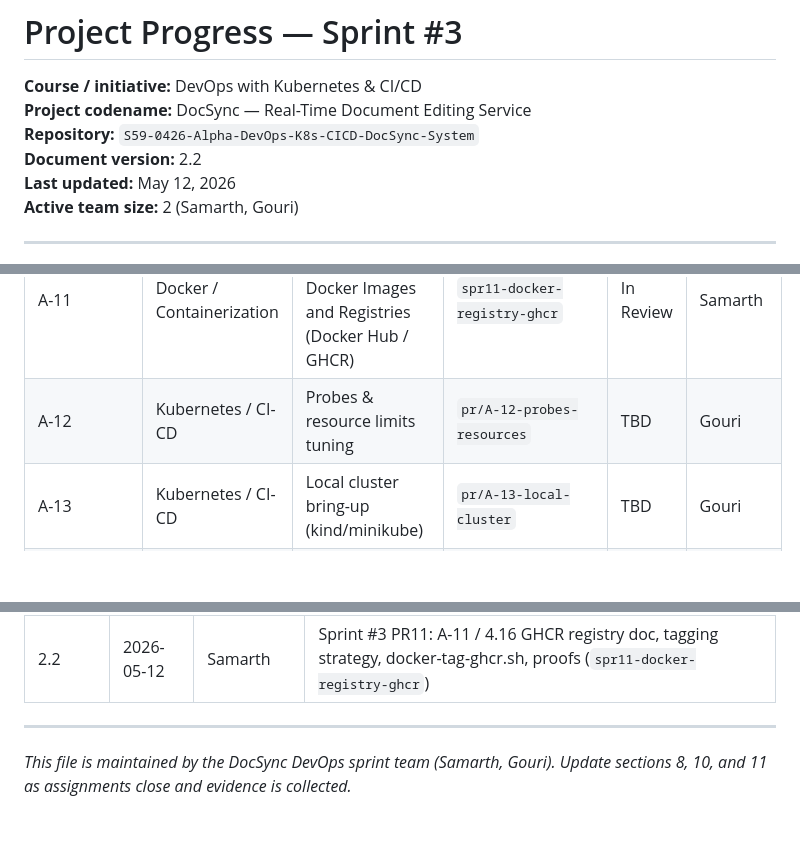
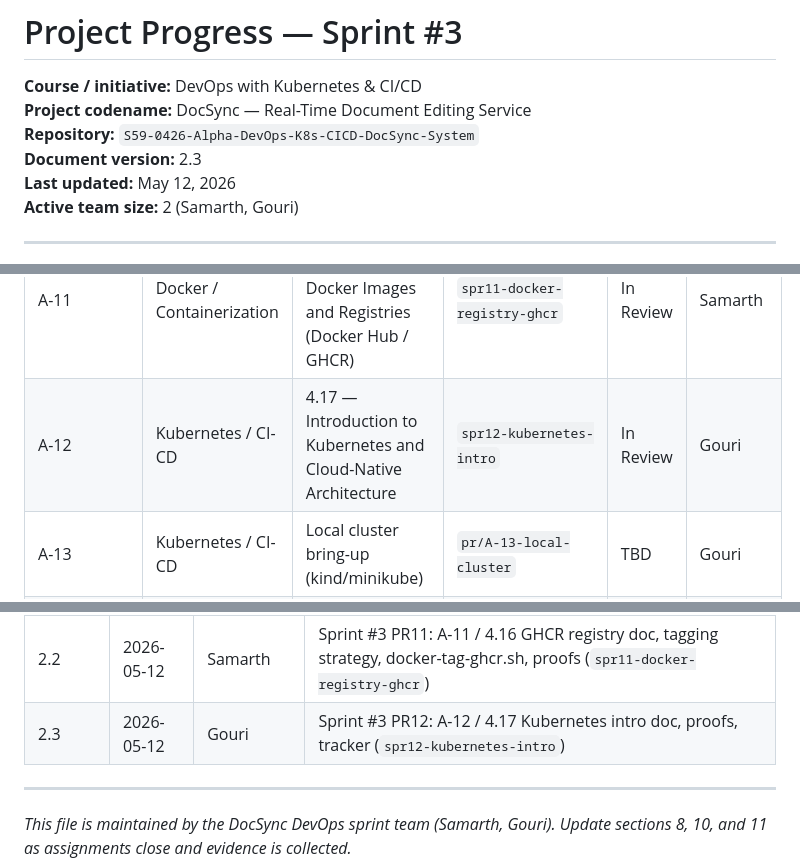
Before and after one commit to kalviumcommunity/S59-0426-Alpha-DevOps-K8s-CICD-DocSync-System, a Markdown page: PROJECT_PROGRESS.md, 3 parts joined by grey strips. Rendered like a GitHub page; blank space fills up the shorter version.

```diff
--- a/PROJECT_PROGRESS.md
+++ b/PROJECT_PROGRESS.md
@@ -3,7 +3,7 @@
 **Course / initiative:** DevOps with Kubernetes & CI/CD
 **Project codename:** DocSync — Real-Time Document Editing Service
 **Repository:** `S59-0426-Alpha-DevOps-K8s-CICD-DocSync-System`
-**Document version:** 2.2
+**Document version:** 2.3
 **Last updated:** May 12, 2026
 **Active team size:** 2 (Samarth, Gouri)
 
@@ -232,7 +232,7 @@ S59-0426-Alpha-DevOps-K8s-CICD-DocSync-System/
 | A-09 | Docker / Containerization | 4.15 — Building, Running, and Debugging Containers Locally | `spr9-build-run-containers` | In Review | Samarth |
 | A-10 | Docker / Containerization | 4.15 — Container debugging (logs, inspect, exec, troubleshooting) | `spr10-container-debugging` | In Review | Samarth |
 | A-11 | Docker / Containerization | 4.16 — Managing Docker Images and Registries (Docker Hub / GHCR) | `spr11-docker-registry-ghcr` | In Review | Samarth |
-| A-12 | Kubernetes / CI-CD | Probes & resource limits tuning | `pr/A-12-probes-resources` | TBD | Gouri |
+| A-12 | Kubernetes / CI-CD | 4.17 — Introduction to Kubernetes and Cloud-Native Architecture | `spr12-kubernetes-intro` | In Review | Gouri |
 | A-13 | Kubernetes / CI-CD | Local cluster bring-up (kind/minikube) | `pr/A-13-local-cluster` | TBD | Gouri |
 | A-14 | Kubernetes / CI-CD | GitHub Actions CI (lint + test) | `pr/A-14-gha-ci` | TBD | Gouri |
 | A-15 | Docker / Containerization | GitHub Actions build & GHCR push | `pr/A-15-gha-build-push` | TBD | Samarth |
@@ -370,6 +370,7 @@ kubectl rollout undo deployment/docsync
 | 2.0 | 2026-05-12 | Samarth | Sprint #3 PR9: A-09 / 4.15 local build-run doc, docker-local-run.sh, proofs, tracker (`spr9-build-run-containers`) |
 | 2.1 | 2026-05-12 | Samarth | Sprint #3 PR10: A-10 / 4.15 debugging doc, docker-debug-check.sh, proofs, tracker (`spr10-container-debugging`) |
 | 2.2 | 2026-05-12 | Samarth | Sprint #3 PR11: A-11 / 4.16 GHCR registry doc, tagging strategy, docker-tag-ghcr.sh, proofs (`spr11-docker-registry-ghcr`) |
+| 2.3 | 2026-05-12 | Gouri | Sprint #3 PR12: A-12 / 4.17 Kubernetes intro doc, proofs, tracker (`spr12-kubernetes-intro`) |
 
 ---
 
```
Also changed, not shown: docs/assignments/A-12-kubernetes-intro.md (added, +256 -0 lines), docs/proofs/README.md (+21 -1 lines).
